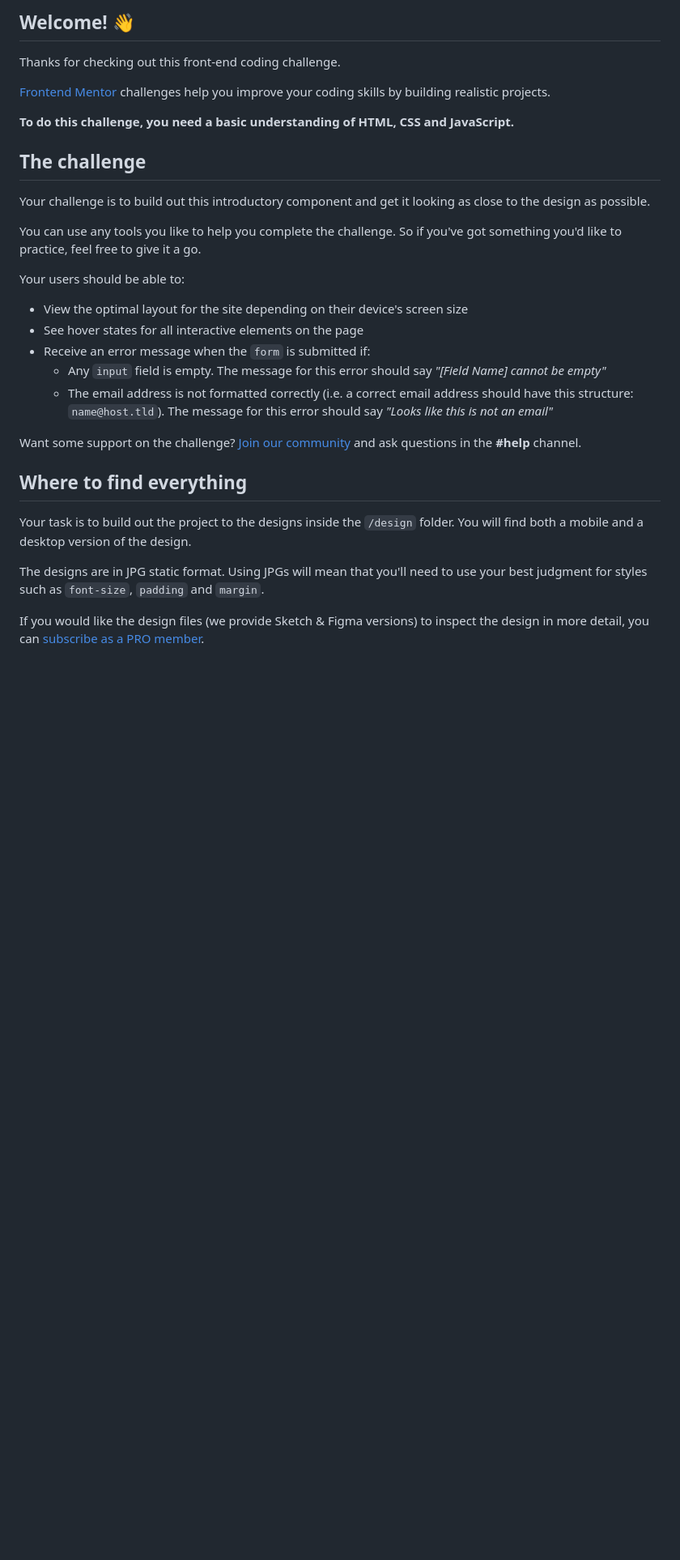
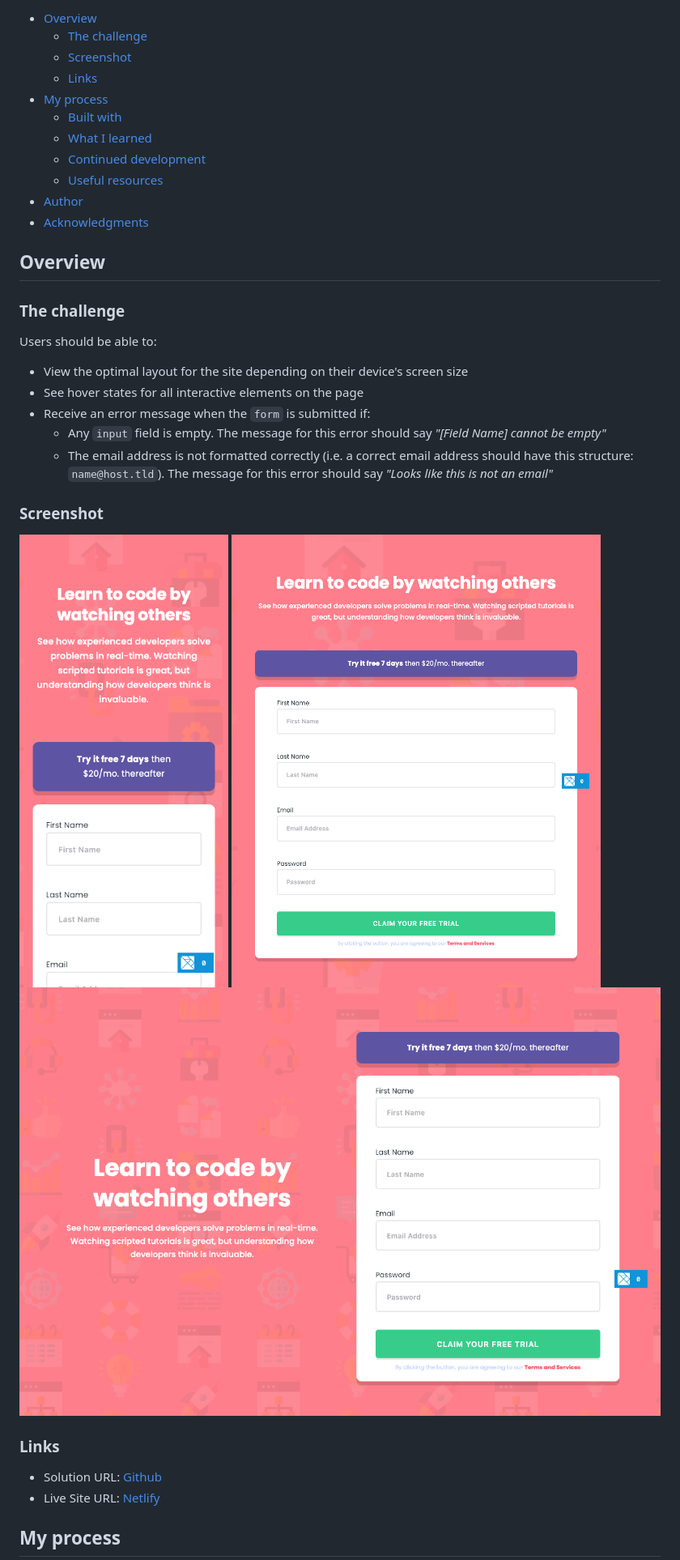
Before and after one commit to hirohiro2255/signup-form, a Markdown page: README.md, the part around the change printed below. Shown: that part at 81% size. Rendered like a GitHub page; pictures changed too: screenshots/desktop.png (added), screenshots/mobile.png (added), screenshots/tablet.png (added); blank space fills up the shorter version.

Commit message:
Added some screenshots

```diff
--- a/README.md
+++ b/README.md
@@ -6,19 +6,21 @@
 
-## Welcome! 👋
+- [Overview](#overview)
+  - [The challenge](#the-challenge)
+  - [Screenshot](#screenshot)
+  - [Links](#links)
+- [My process](#my-process)
+  - [Built with](#built-with)
+  - [What I learned](#what-i-learned)
+  - [Continued development](#continued-development)
+  - [Useful resources](#useful-resources)
+- [Author](#author)
+- [Acknowledgments](#acknowledgments)
 
-Thanks for checking out this front-end coding challenge.
+## Overview
 
-[Frontend Mentor](https://www.frontendmentor.io) challenges help you improve your coding skills by building realistic projects.
+### The challenge
 
-**To do this challenge, you need a basic understanding of HTML, CSS and JavaScript.**
-
-## The challenge
-
-Your challenge is to build out this introductory component and get it looking as close to the design as possible.
-
-You can use any tools you like to help you complete the challenge. So if you've got something you'd like to practice, feel free to give it a go.
-
-Your users should be able to:
+Users should be able to:
 
 - View the optimal layout for the site depending on their device's screen size
 - See hover states for all interactive elements on the page
@@ -26,13 +28,16 @@ Your users should be able to:
   - Any `input` field is empty. The message for this error should say _"[Field Name] cannot be empty"_
   - The email address is not formatted correctly (i.e. a correct email address should have this structure: `name@host.tld`). The message for this error should say _"Looks like this is not an email"_
 
-Want some support on the challenge? [Join our community](https://www.frontendmentor.io/community) and ask questions in the **#help** channel.
+### Screenshot
 
-## Where to find everything
+![Mobile](./screenshots/mobile.png)
+![Tablet](./screenshots/tablet.png)
+![Desktop](./screenshots/desktop.png)
 
-Your task is to build out the project to the designs inside the `/design` folder. You will find both a mobile and a desktop version of the design.
+### Links
 
-The designs are in JPG static format. Using JPGs will mean that you'll need to use your best judgment for styles such as `font-size`, `padding` and `margin`.
+- Solution URL: [Github](https://github.com/hirohiro2255/signup-form)
+- Live Site URL: [Netlify](https://wondrous-mochi-644e1d.netlify.app/)
 
-If you would like the design files (we provide Sketch & Figma versions) to inspect the design in more detail, you can [subscribe as a PRO member](https://www.frontendmentor.io/pro).
+## My process
 
```
Also changed, not shown: other parts of README.md (+15 -53 lines), README-template.md (deleted, +0 -114 lines).
